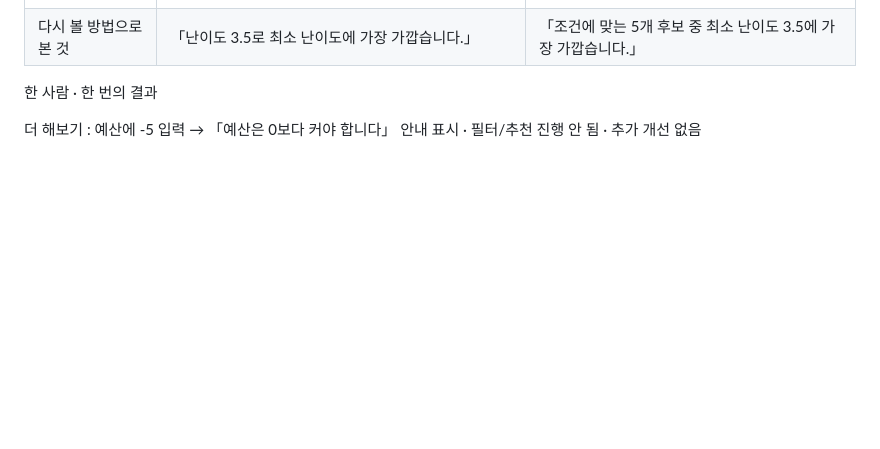
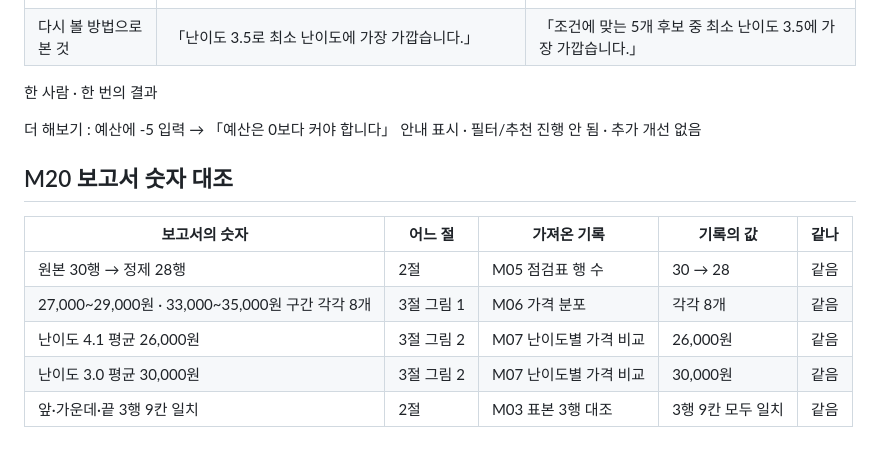
Before and after one commit to ggazero/mini3-project, a Markdown page: notes.md, the part around the change. Rendered like a GitHub page; blank space fills up the shorter version.

Commit message:
Update M20 report verification notes
Co-Authored-By: Claude Opus 5.5 (1M context) <noreply@anthropic.com>

```diff
--- a/notes.md
+++ b/notes.md
@@ -317,3 +317,13 @@ DebugView 순서 : apply_filter → get_recommendation → select_item
 한 사람 · 한 번의 결과
 
 더 해보기 : 예산에 -5 입력 → 「예산은 0보다 커야 합니다」 안내 표시 · 필터/추천 진행 안 됨 · 추가 개선 없음
+
+## M20 보고서 숫자 대조
+
+| 보고서의 숫자 | 어느 절 | 가져온 기록 | 기록의 값 | 같나 |
+|---|---|---|---|---|
+| 원본 30행 → 정제 28행 | 2절 | M05 점검표 행 수 | 30 → 28 | 같음 |
+| 27,000~29,000원 · 33,000~35,000원 구간 각각 8개 | 3절 그림 1 | M06 가격 분포 | 각각 8개 | 같음 |
+| 난이도 4.1 평균 26,000원 | 3절 그림 2 | M07 난이도별 가격 비교 | 26,000원 | 같음 |
+| 난이도 3.0 평균 30,000원 | 3절 그림 2 | M07 난이도별 가격 비교 | 30,000원 | 같음 |
+| 앞·가운데·끝 3행 9칸 일치 | 2절 | M03 표본 3행 대조 | 3행 9칸 모두 일치 | 같음 |
```
